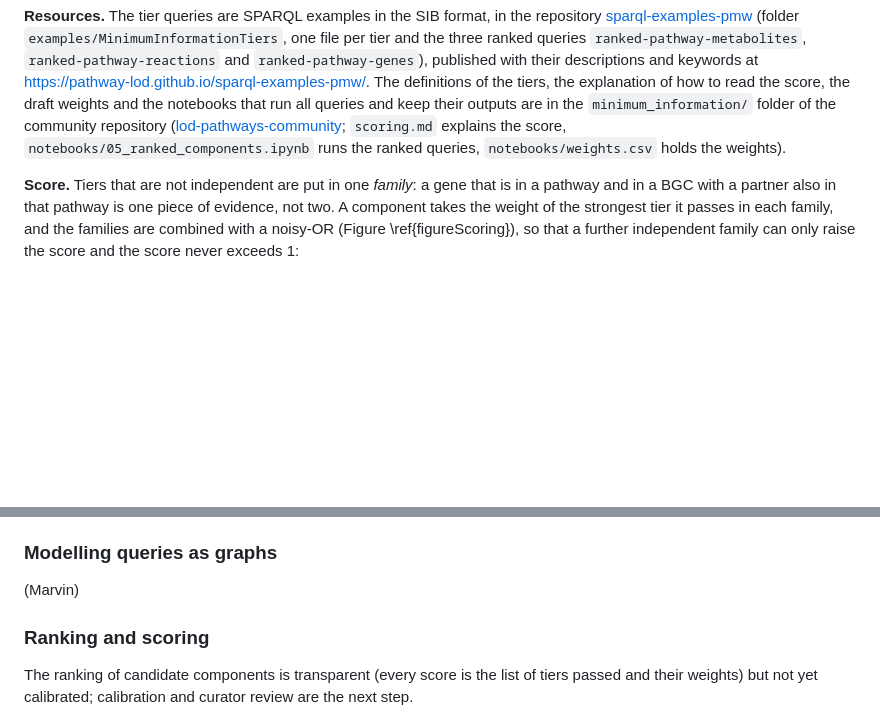
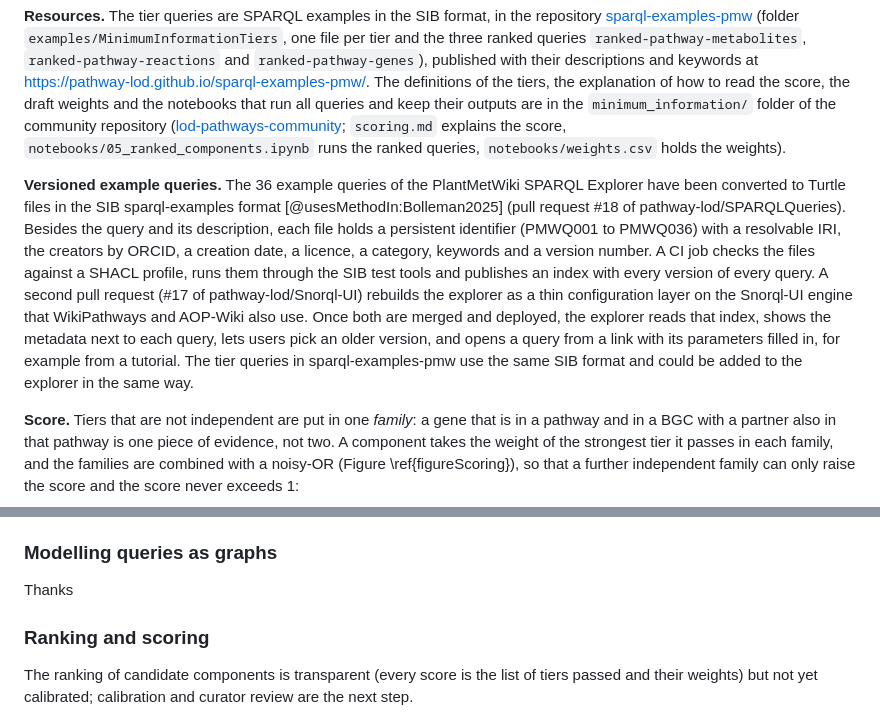
Before and after one commit to pathway-lod/developing-open-standards, a Markdown page: paper/paper.md, 2 parts joined by grey strips. GitHub-like rendering; blank space fills up the shorter version.

```diff
--- a/paper/paper.md
+++ b/paper/paper.md
@@ -423,6 +446,8 @@ After modelling, generating the Turtle files (Table \ref{tableTurtle}) and valid
 **Evidence tiers.** Each kind of evidence is a *tier*, written as one SPARQL query that returns a pathway component (a metabolite, a reaction or a gene), its type, the pathway and the supporting evidence as metadata. Examples are an annotation match to a pathway metabolite, a gene listed in the pathway, two genes in the same biosynthetic gene cluster (BGC, the weakest gene tier) or a Rhea identifier on the reaction [@citesAsDataSource:Bansal2022Rhea]. The tiers model the evidence at the level of the graph, and some use federated services inside the query: PlantMetWiki (pathways, reactions, metabolites), Rhea (reaction participants), UniProt [@citesAsDataSource:UniProt2025] (enzymes), OrthoDB (orthologs) and the Sachem/IDSM service (chemical similarity to a pathway metabolite). Because the tiers are queries over a graph, the levels of evidence and the connectivity layers they use can also be inspected in the SPARQL examples visualiser of the SIB.
 
 **Resources.** The tier queries are SPARQL examples in the SIB format, in the repository [sparql-examples-pmw](https://github.com/pathway-lod/sparql-examples-pmw) (folder `examples/MinimumInformationTiers`, one file per tier and the three ranked queries `ranked-pathway-metabolites`, `ranked-pathway-reactions` and `ranked-pathway-genes`), published with their descriptions and keywords at <https://pathway-lod.github.io/sparql-examples-pmw/>. The definitions of the tiers, the explanation of how to read the score, the draft weights and the notebooks that run all queries and keep their outputs are in the `minimum_information/` folder of the community repository ([lod-pathways-community](https://github.com/pathway-lod/lod-pathways-community/tree/edp-visualization/minimum_information); `scoring.md` explains the score, `notebooks/05_ranked_components.ipynb` runs the ranked queries, `notebooks/weights.csv` holds the weights).
+
+**Versioned example queries.** The 36 example queries of the PlantMetWiki SPARQL Explorer have been converted to Turtle files in the SIB sparql-examples format [@usesMethodIn:Bolleman2025] (pull request #18 of pathway-lod/SPARQLQueries). Besides the query and its description, each file holds a persistent identifier (PMWQ001 to PMWQ036) with a resolvable IRI, the creators by ORCID, a creation date, a licence, a category, keywords and a version number. A CI job checks the files against a SHACL profile, runs them through the SIB test tools and publishes an index with every version of every query. A second pull request (#17 of pathway-lod/Snorql-UI) rebuilds the explorer as a thin configuration layer on the Snorql-UI engine that WikiPathways and AOP-Wiki also use. Once both are merged and deployed, the explorer reads that index, shows the metadata next to each query, lets users pick an older version, and opens a query from a link with its parameters filled in, for example from a tutorial. The tier queries in sparql-examples-pmw use the same SIB format and could be added to the explorer in the same way.
 
 **Score.** Tiers that are not independent are put in one *family*: a gene that is in a pathway and in a BGC with a partner also in that pathway is one piece of evidence, not two. A component takes the weight of the strongest tier it passes in each family, and the families are combined with a noisy-OR (Figure \ref{figureScoring}), so that a further independent family can only raise the score and the score never exceeds 1:
 
@@ -463,6 +479,7 @@ The viewer is written in JavaScript with React Flow [@usesMethodIn:ReactFlow] fo
 
 ### Modelling queries as graphs
-(Marvin)
+
+Thanks
 
 ### Ranking and scoring
 
```
Also changed, not shown: other parts of paper/paper.md (+26 -12 lines), paper/figures/viewer_detail_view.png (added), 2 other files.
